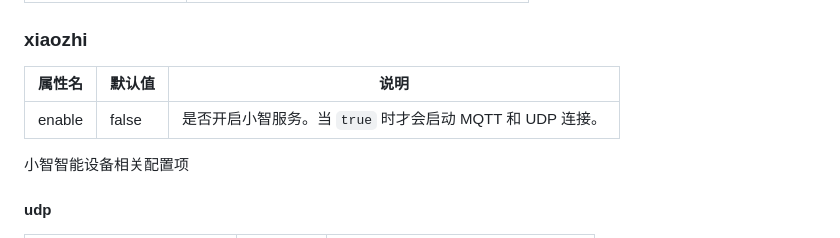
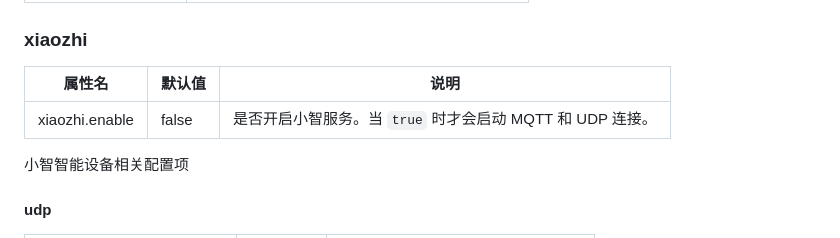
Before and after one commit to zxlcmc/talkx, a Markdown page: README.md, the part around the change. Rendered like a GitHub page.

Commit message:
docs: 更新 xiaozhi配置项说明

```diff
--- a/README.md
+++ b/README.md
@@ -79,9 +79,9 @@ TalkX 是一个基于大模型实现的聊天平台，界面适配移动端，
 
 ### xiaozhi
 
-| 属性名 | 默认值 | 说明                                   |
-| --- | --- |--------------------------------------|
-| enable | false | 是否开启小智服务。当 `true` 时才会启动 MQTT 和 UDP 连接。 |
+| 属性名            | 默认值 | 说明                                   |
+|----------------| --- |--------------------------------------|
+| xiaozhi.enable | false | 是否开启小智服务。当 `true` 时才会启动 MQTT 和 UDP 连接。 |
 
 小智智能设备相关配置项
 
```
